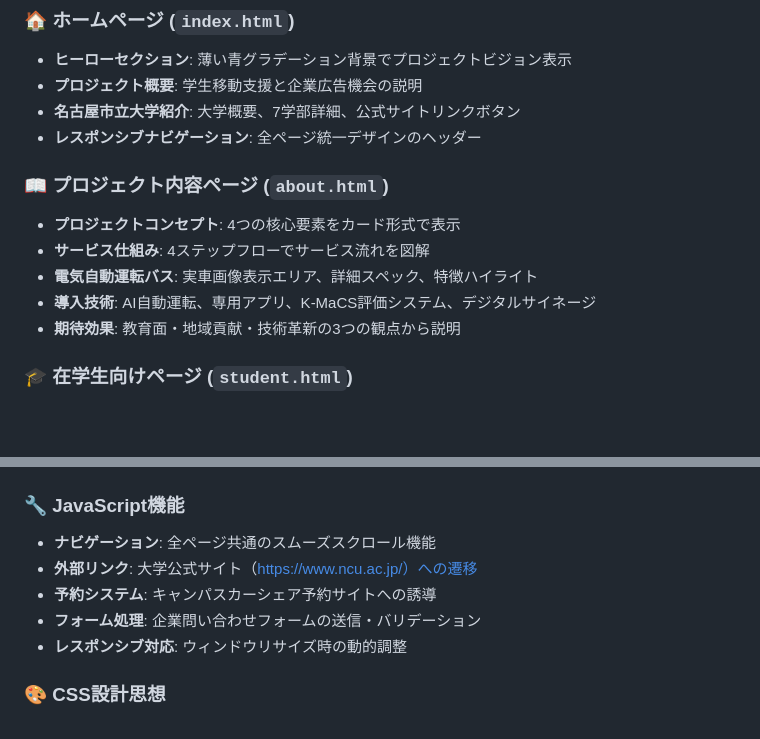
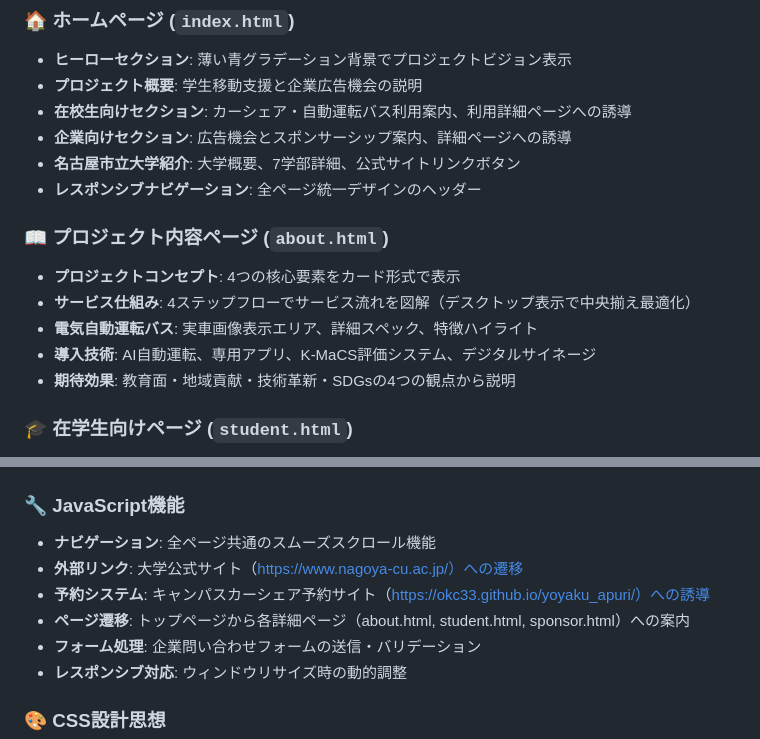
Before and after one commit to kokisuke/campus-ride, a Markdown page: README.md, 2 parts joined by grey strips. Rendered like a GitHub page; blank space fills up the shorter version.

```diff
--- a/README.md
+++ b/README.md
@@ -50,15 +50,17 @@
 ### 🏠 **ホームページ (`index.html`)**
 - **ヒーローセクション**: 薄い青グラデーション背景でプロジェクトビジョン表示
 - **プロジェクト概要**: 学生移動支援と企業広告機会の説明
+- **在校生向けセクション**: カーシェア・自動運転バス利用案内、利用詳細ページへの誘導
+- **企業向けセクション**: 広告機会とスポンサーシップ案内、詳細ページへの誘導
 - **名古屋市立大学紹介**: 大学概要、7学部詳細、公式サイトリンクボタン
 - **レスポンシブナビゲーション**: 全ページ統一デザインのヘッダー
 
 ### 📖 **プロジェクト内容ページ (`about.html`)**
 - **プロジェクトコンセプト**: 4つの核心要素をカード形式で表示
-- **サービス仕組み**: 4ステップフローでサービス流れを図解
+- **サービス仕組み**: 4ステップフローでサービス流れを図解（デスクトップ表示で中央揃え最適化）
 - **電気自動運転バス**: 実車画像表示エリア、詳細スペック、特徴ハイライト
 - **導入技術**: AI自動運転、専用アプリ、K-MaCS評価システム、デジタルサイネージ
-- **期待効果**: 教育面・地域貢献・技術革新の3つの観点から説明
+- **期待効果**: 教育面・地域貢献・技術革新・SDGsの4つの観点から説明
 
 ### 🎓 **在学生向けページ (`student.html`)**
 - **予約アプリ使い方**: 4ステップガイド（ダウンロード→検索→予約→受取）
@@ -155,8 +157,9 @@ campus-ride/
 
 ### 🔧 **JavaScript機能**
 - **ナビゲーション**: 全ページ共通のスムーズスクロール機能
-- **外部リンク**: 大学公式サイト（https://www.ncu.ac.jp/）への遷移
-- **予約システム**: キャンパスカーシェア予約サイトへの誘導
+- **外部リンク**: 大学公式サイト（https://www.nagoya-cu.ac.jp/）への遷移
+- **予約システム**: キャンパスカーシェア予約サイト（https://okc33.github.io/yoyaku_apuri/）への誘導
+- **ページ遷移**: トップページから各詳細ページ（about.html, student.html, sponsor.html）への案内
 - **フォーム処理**: 企業問い合わせフォームの送信・バリデーション
 - **レスポンシブ対応**: ウィンドウリサイズ時の動的調整
 
```
